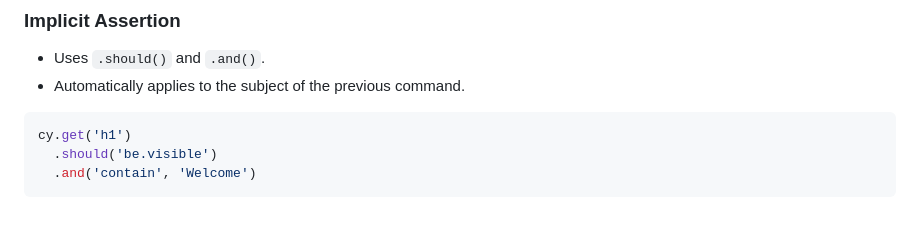
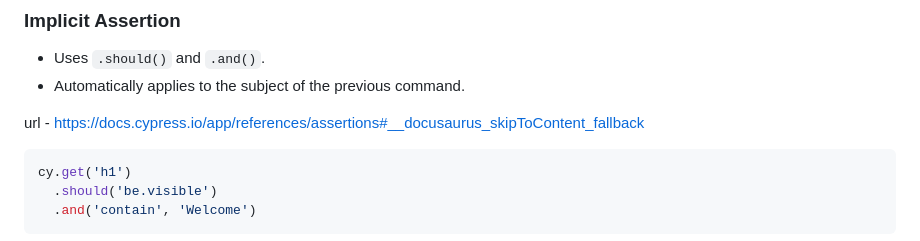
Before and after one commit to DD-TestEningeer/cypress-demo, a Markdown page: README.md, the part around the change. Drawn GitHub-style; blank space fills up the shorter version.

````diff
--- a/README.md
+++ b/README.md
@@ -617,6 +617,8 @@ assert.equal(4, 2+2, 'Values are equal')
 * Uses `.should()` and `.and()`.
 * Automatically applies to the subject of the previous command.
 
+url - https://docs.cypress.io/app/references/assertions#__docusaurus_skipToContent_fallback
+
 ```javascript
 cy.get('h1')
   .should('be.visible')
````
